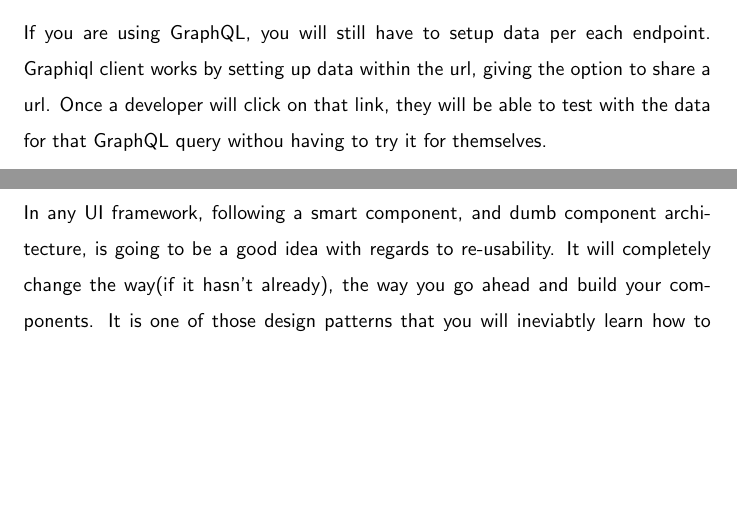
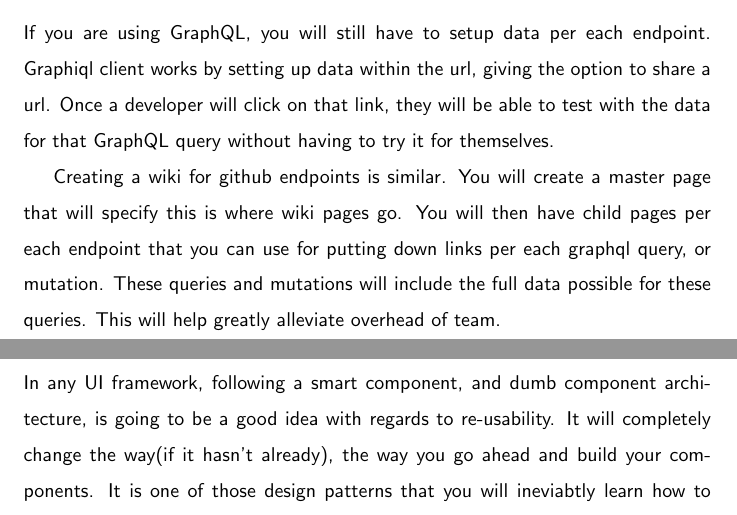
Before and after one commit to razroo/angular-content, a LaTeX document (main.tex, which reads github/github-wiki/github-wiki.tex): two parts of pages 68 and 69 of 179, joined at a grey line, cut so that both start at the same text, the shorter picture padded with empty space. Compiled offline with pdfLaTeX.

Commit message:
Complete chapter for writing a github wiki.

```diff
--- a/github/github-wiki/github-wiki.tex
+++ b/github/github-wiki/github-wiki.tex
@@ -10,5 +10,11 @@
 If you are using GraphQL, you will still have to setup data per each endpoint.
 Graphiql client works by setting up data within the url, giving the option to
 share a url. Once a developer will click on that link, they will be able to
-test with the data for that GraphQL query withou having to try it for
+test with the data for that GraphQL query without having to try it for
 themselves.
+
+Creating a wiki for github endpoints is similar. You will create a master page
+that will specify this is where wiki pages go. You will then have child pages
+per each endpoint that you can use for putting down links per each graphql
+query, or mutation. These queries and mutations will include the full data
+possible for these queries. This will help greatly alleviate overhead of team.
```
